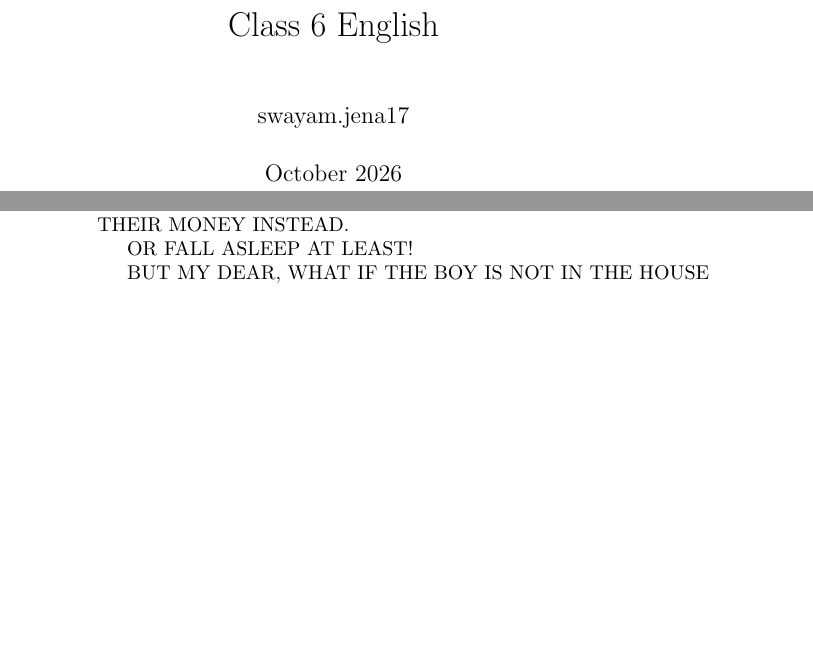
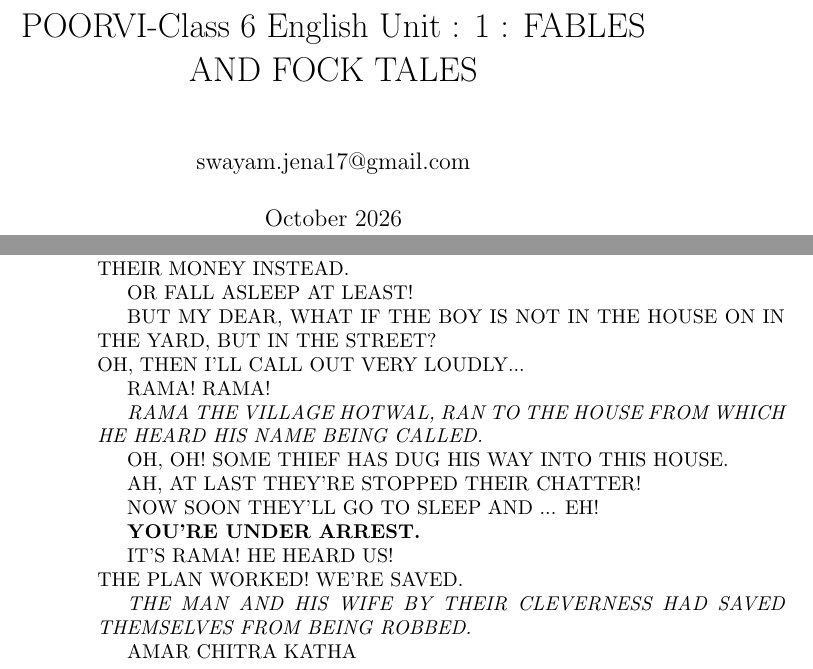
Before and after one commit to swayam-jena/POORVI-Class-6-English, a LaTeX book (main.tex, which reads chapters/chapt03.tex): two parts of pages 1 and 8 of 8, joined at a grey line, cut at the place of the change, the shorter picture padded with empty space. Compiled offline with pdfLaTeX.

Commit message:
completed chapter fables and Fock tales unit : 1

```diff
--- a/chapters/chapt03.tex
+++ b/chapters/chapt03.tex
@@ -51,4 +51,24 @@ I WISH THEY WOULD STOP THIS SILLY GAME AND TALK ABOUT THEIR MONEY INSTEAD.
 \par
 OR FALL ASLEEP AT LEAST!
 \par
-BUT MY DEAR, WHAT IF THE BOY IS NOT IN THE HOUSE
+BUT MY DEAR, WHAT IF THE BOY IS NOT IN THE HOUSE ON IN THE YARD, BUT IN THE STREET?\\
+OH, THEN I'LL CALL OUT VERY LOUDLY...
+\par
+RAMA! RAMA!
+\par
+\textit{RAMA THE VILLAGE HOTWAL, RAN TO THE HOUSE FROM WHICH HE HEARD HIS NAME BEING CALLED.}
+\par
+OH, OH! SOME THIEF HAS DUG HIS WAY INTO THIS HOUSE.
+\par
+AH, AT LAST THEY'RE STOPPED THEIR CHATTER!
+\par
+NOW SOON THEY'LL GO TO SLEEP AND ... EH!
+\par
+\textbf{YOU'RE UNDER ARREST.}
+\par
+IT'S RAMA! HE HEARD US!\\
+THE PLAN WORKED! WE'RE SAVED.
+\par
+\textit{THE MAN AND HIS WIFE BY THEIR CLEVERNESS HAD SAVED THEMSELVES FROM BEING ROBBED.}
+\par
+AMAR CHITRA KATHA
--- a/main.tex
+++ b/main.tex
@@ -1,15 +1,17 @@
 \documentclass{book}
 \usepackage{graphicx} % Required for inserting images
 \usepackage{subfiles}
-\title{Class 6 English}
-\author{swayam.jena17 }
-\date{October 2026}
+
 
 \begin{document}
 
+\title{POORVI-Class 6 English Unit : 1 : FABLES AND FOCK TALES}
+\author{swayam.jena17@gmail.com}
+\date{October 2026}
 
 \maketitle
 \section{Introduction}
+
 \subfile{chapters/chapt01}
 \subfile{chapters/chapt02}
 \subfile{chapters/chapt03}
```
Also changed, not shown: chapters/chapt03.tex (6 more changed lines).
